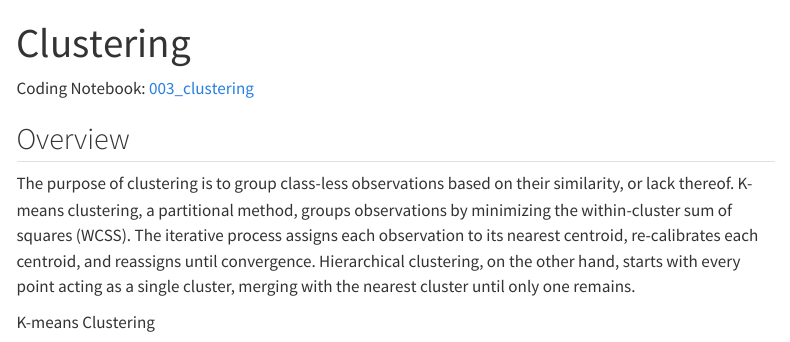
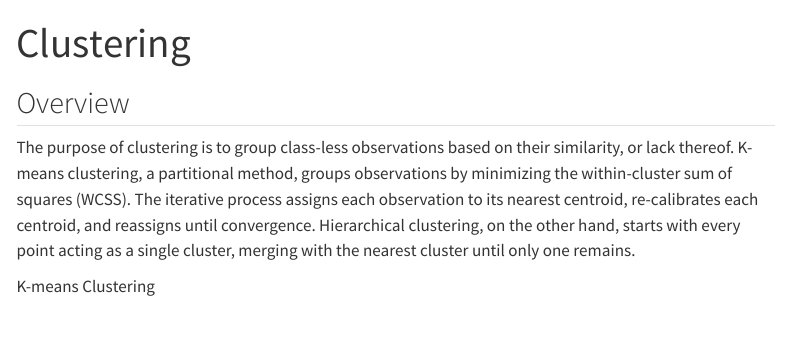
Before and after one commit to sgoodell14/polymarket-market-efficiency, a Quarto document (website/Clustering.qmd): the page in a window 1100 px wide, from its top. Rendered offline with R 4.5, knitr and Pandoc in place of Quarto, with nearby package versions; menus at the side of the page are left out.

Commit message:
slight repo re-org

```diff
--- a/website/Clustering.qmd
+++ b/website/Clustering.qmd
@@ -3,10 +3,6 @@ title: "Clustering"
 lightbox:
   effect: fade
 ---
-
-::: {.section-references}
-Coding Notebook: [003_clustering](downloads/current/03_clustering.ipynb "Executed Python notebook: clustering preparation, models and figures")
-:::
 
 ## Overview
 
```
Also changed, not shown: website/DecTrees.qmd (+1 -1 lines), website/README.md, website/downloads/current/manifest.json, 1 other file.
